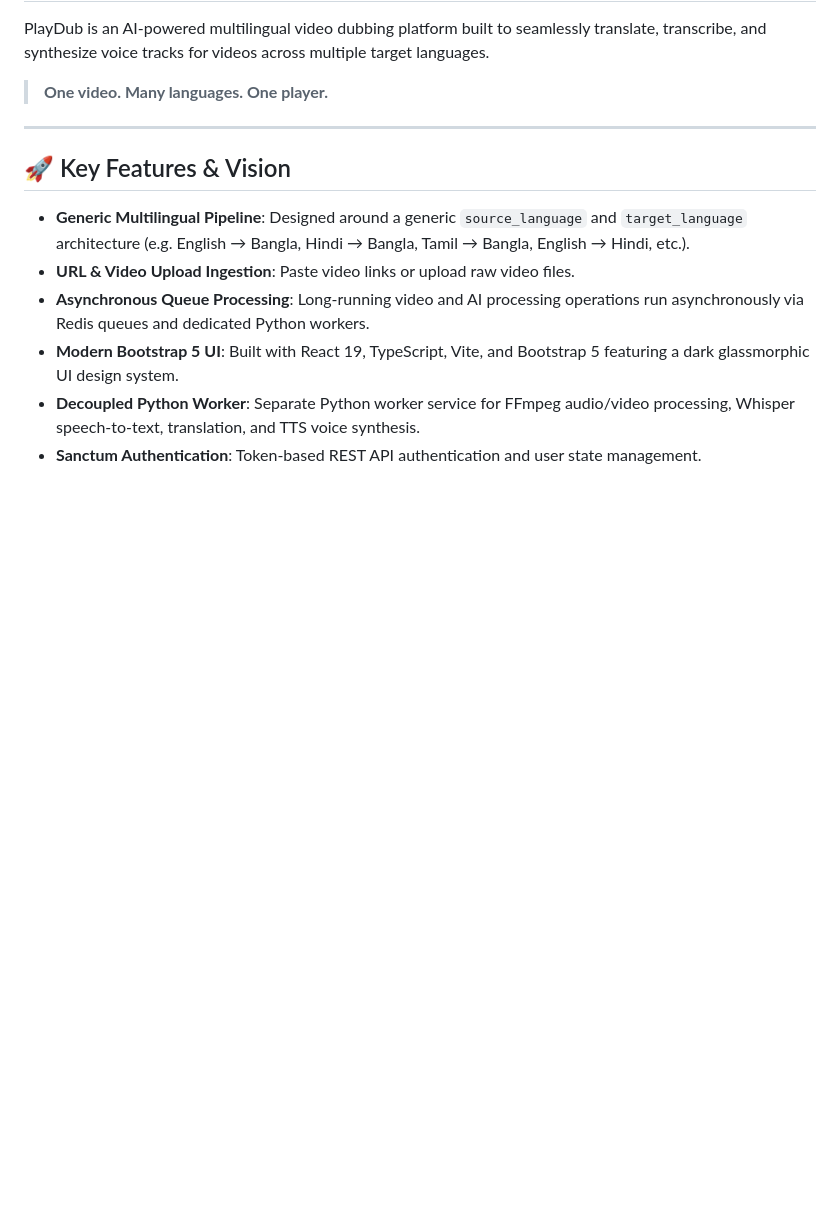
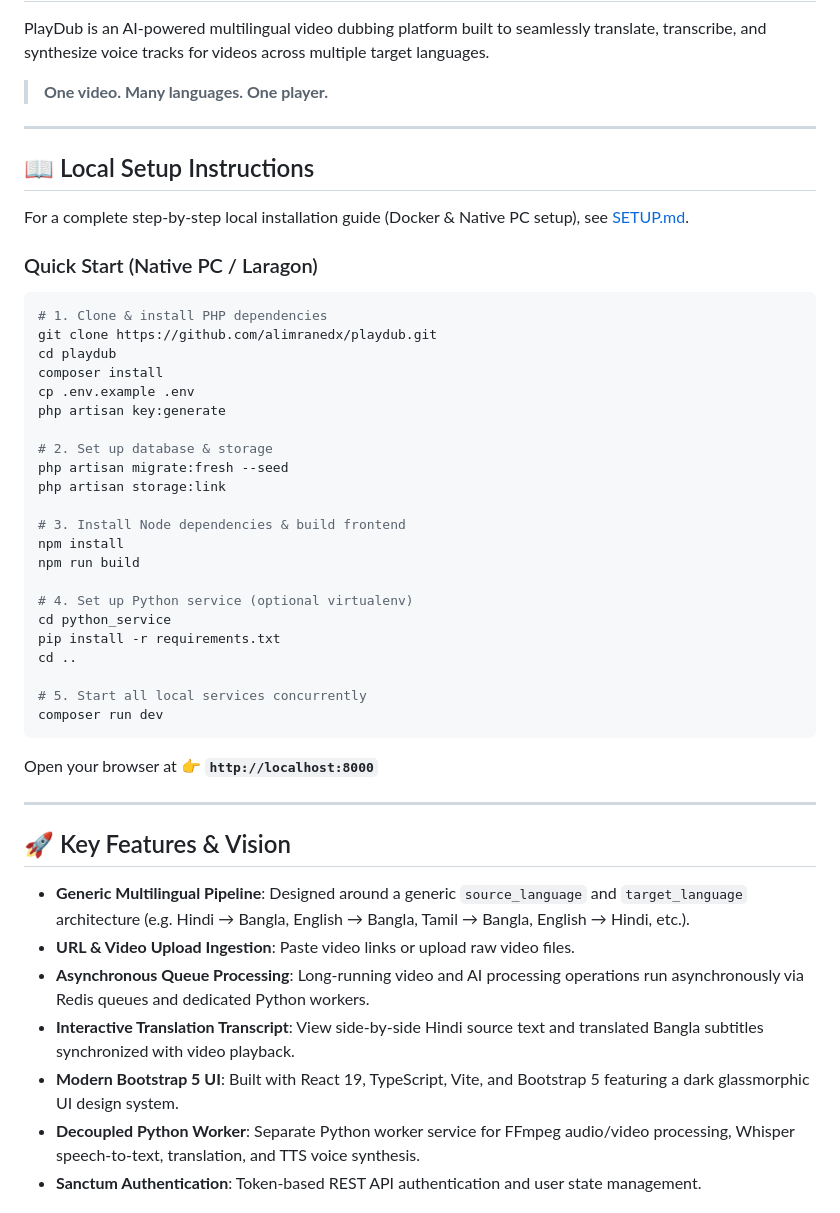
Before and after one commit to alimranedx/playdub, a Markdown page: README.md, the part around one of its changes. GitHub-like rendering; blank space fills up the shorter version.

````diff
--- a/README.md
+++ b/README.md
@@ -6,11 +6,47 @@ PlayDub is an AI-powered multilingual video dubbing platform built to seamlessly
 
 ---
 
+## 📖 Local Setup Instructions
+
+For a complete step-by-step local installation guide (Docker & Native PC setup), see [SETUP.md](SETUP.md).
+
+### Quick Start (Native PC / Laragon)
+
+```bash
+# 1. Clone & install PHP dependencies
+git clone https://github.com/alimranedx/playdub.git
+cd playdub
+composer install
+cp .env.example .env
+php artisan key:generate
+
+# 2. Set up database & storage
+php artisan migrate:fresh --seed
+php artisan storage:link
+
+# 3. Install Node dependencies & build frontend
+npm install
+npm run build
+
+# 4. Set up Python service (optional virtualenv)
+cd python_service
+pip install -r requirements.txt
+cd ..
+
+# 5. Start all local services concurrently
+composer run dev
+```
+
+Open your browser at 👉 **`http://localhost:8000`**
+
+---
+
 ## 🚀 Key Features & Vision
 
-- **Generic Multilingual Pipeline**: Designed around a generic `source_language` and `target_language` architecture (e.g. English → Bangla, Hindi → Bangla, Tamil → Bangla, English → Hindi, etc.).
+- **Generic Multilingual Pipeline**: Designed around a generic `source_language` and `target_language` architecture (e.g. Hindi → Bangla, English → Bangla, Tamil → Bangla, English → Hindi, etc.).
 - **URL & Video Upload Ingestion**: Paste video links or upload raw video files.
 - **Asynchronous Queue Processing**: Long-running video and AI processing operations run asynchronously via Redis queues and dedicated Python workers.
+- **Interactive Translation Transcript**: View side-by-side Hindi source text and translated Bangla subtitles synchronized with video playback.
 - **Modern Bootstrap 5 UI**: Built with React 19, TypeScript, Vite, and Bootstrap 5 featuring a dark glassmorphic UI design system.
 - **Decoupled Python Worker**: Separate Python worker service for FFmpeg audio/video processing, Whisper speech-to-text, translation, and TTS voice synthesis.
 - **Sanctum Authentication**: Token-based REST API authentication and user state management.
````
Also changed, not shown: other parts of README.md (+1 -108 lines), SETUP.md (added, +222 -0 lines).
